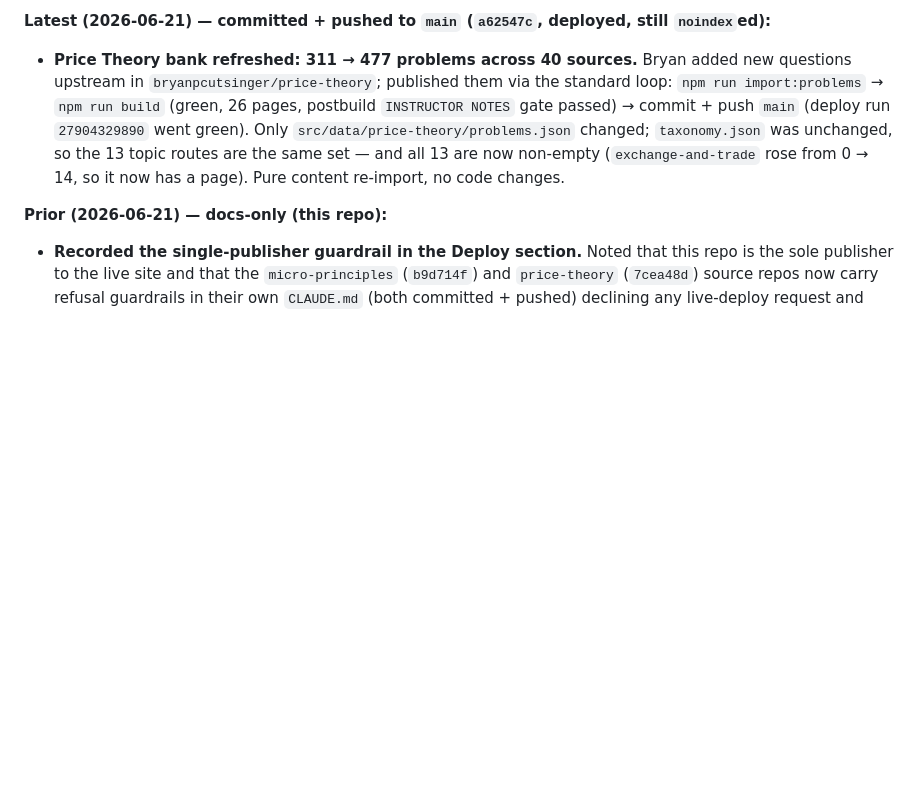
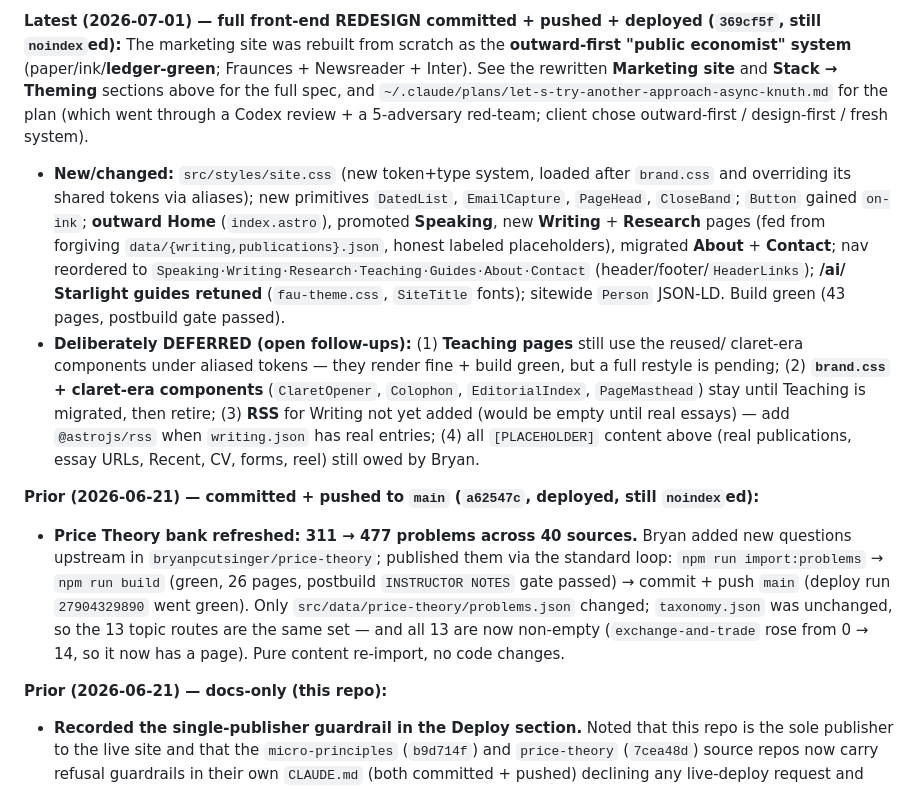
Before and after one commit to bryanpcutsinger/bryanpcutsinger.github.io, a Markdown page: CLAUDE.md, the part around one of its changes. GitHub-like rendering; blank space fills up the shorter version.

```diff
--- a/CLAUDE.md
+++ b/CLAUDE.md
@@ -321,5 +348,27 @@ visible in `git diff`.
 
-**Latest (2026-06-21) — committed + pushed to `main` (`a62547c`, deployed, still `noindex`ed):**
+**Latest (2026-07-01) — full front-end REDESIGN committed + pushed + deployed (`369cf5f`,
+still `noindex`ed):** The marketing site was rebuilt from scratch as the **outward-first
+"public economist" system** (paper/ink/**ledger-green**; Fraunces + Newsreader + Inter). See
+the rewritten **Marketing site** and **Stack → Theming** sections above for the full spec, and
+`~/.claude/plans/let-s-try-another-approach-async-knuth.md` for the plan (which went through a
+Codex review + a 5-adversary red-team; client chose outward-first / design-first / fresh system).
+- **New/changed:** `src/styles/site.css` (new token+type system, loaded after `brand.css` and
+  overriding its shared tokens via aliases); new primitives `DatedList`, `EmailCapture`,
+  `PageHead`, `CloseBand`; `Button` gained `on-ink`; **outward Home** (`index.astro`),
+  promoted **Speaking**, new **Writing** + **Research** pages (fed from forgiving
+  `data/{writing,publications}.json`, honest labeled placeholders), migrated **About** +
+  **Contact**; nav reordered to `Speaking·Writing·Research·Teaching·Guides·About·Contact`
+  (header/footer/`HeaderLinks`); **/ai/ Starlight guides retuned** (`fau-theme.css`,
+  `SiteTitle` fonts); sitewide `Person` JSON-LD. Build green (43 pages, postbuild gate passed).
+- **Deliberately DEFERRED (open follow-ups):** (1) **Teaching pages** still use the reused/
+  claret-era components under aliased tokens — they render fine + build green, but a full
+  restyle is pending; (2) **`brand.css` + claret-era components** (`ClaretOpener`, `Colophon`,
+  `EditorialIndex`, `PageMasthead`) stay until Teaching is migrated, then retire; (3) **RSS**
+  for Writing not yet added (would be empty until real essays) — add `@astrojs/rss` when
+  `writing.json` has real entries; (4) all `[PLACEHOLDER]` content above (real publications,
+  essay URLs, Recent, CV, forms, reel) still owed by Bryan.
+
+**Prior (2026-06-21) — committed + pushed to `main` (`a62547c`, deployed, still `noindex`ed):**
 - **Price Theory bank refreshed: 311 → 477 problems across 40 sources.** Bryan added new
   questions upstream in `bryanpcutsinger/price-theory`; published them via the standard
   loop: `npm run import:problems` → `npm run build` (green, 26 pages, postbuild
```
Also changed, not shown: other parts of CLAUDE.md (+72 -45 lines).
